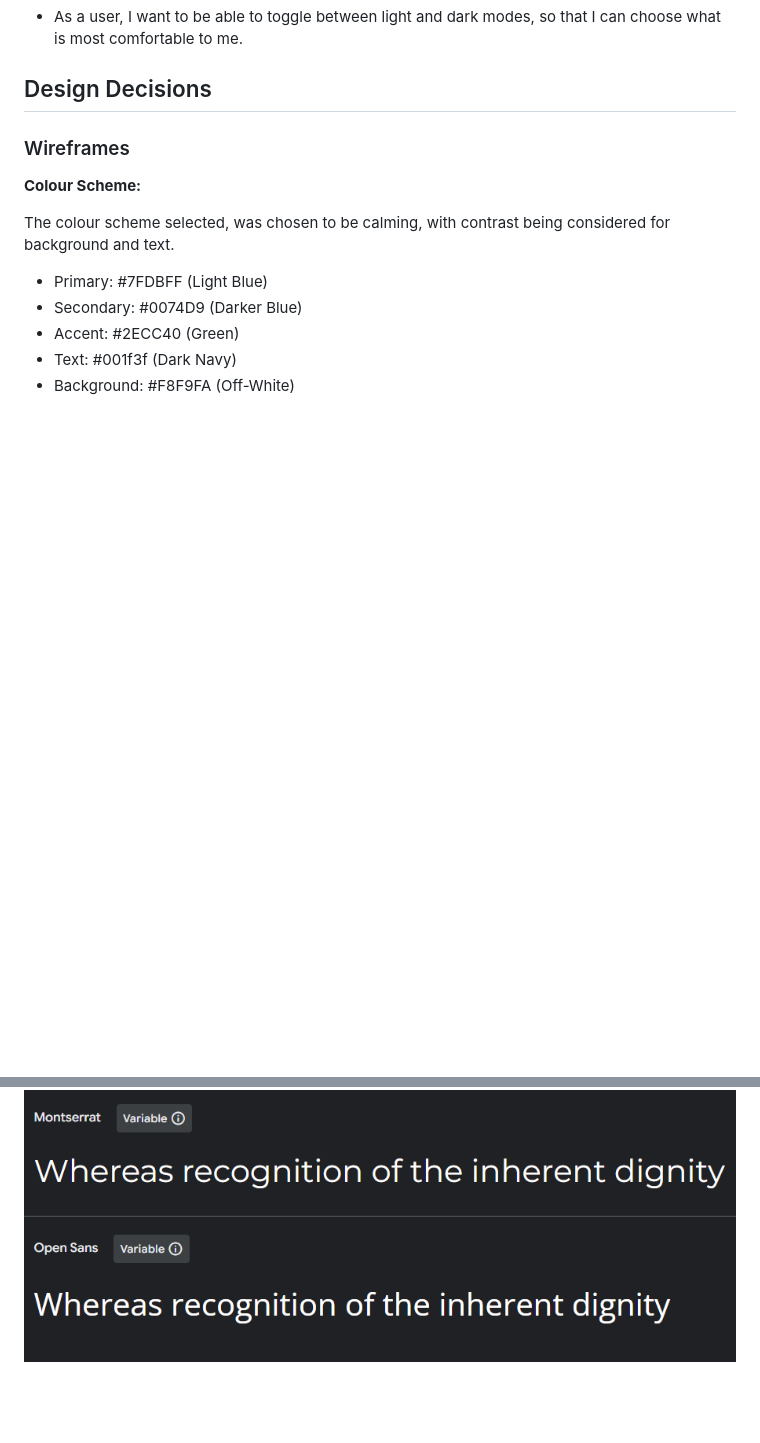
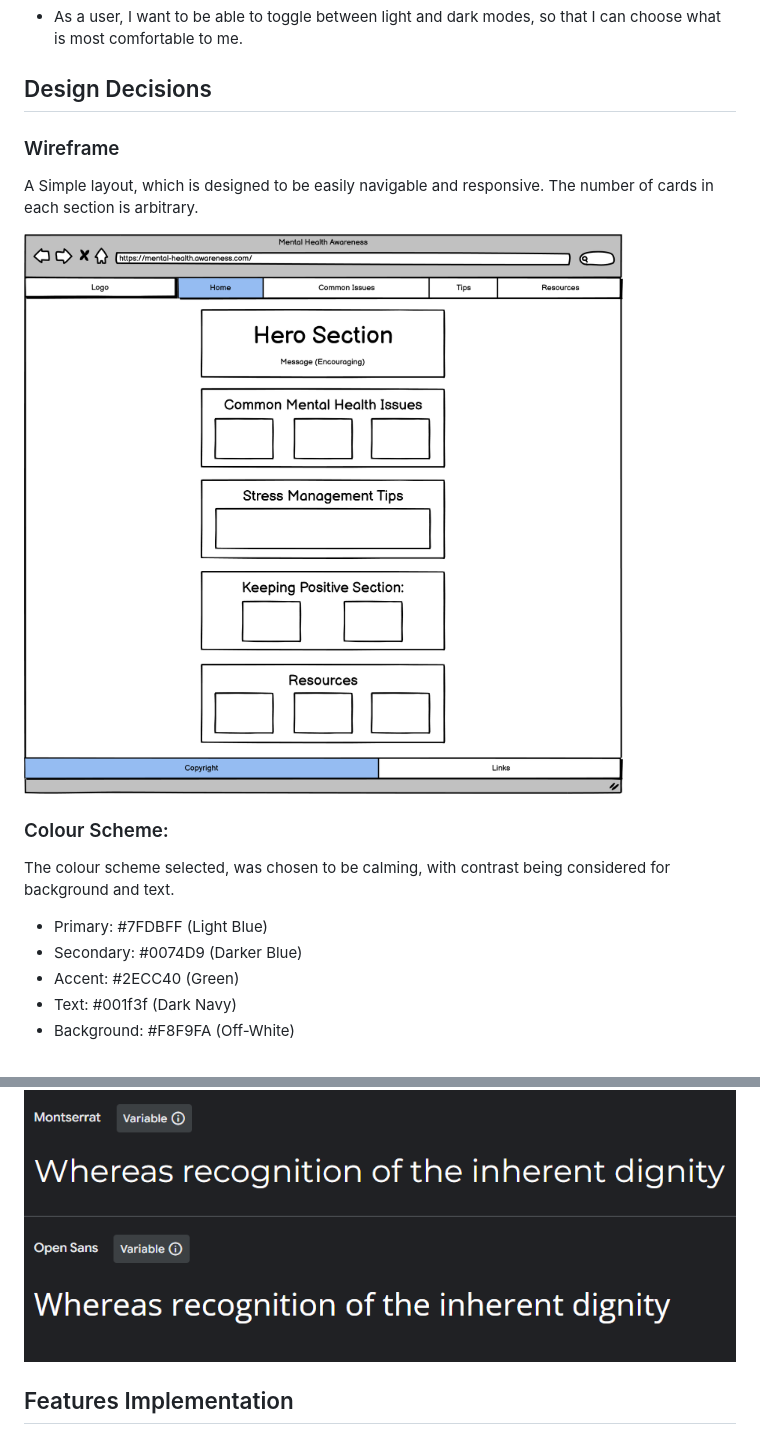
Before and after one commit to Oliver-Tommy/Mental-Health-Awareness, a Markdown page: README.md, 2 parts joined by grey strips. Drawn GitHub-style; pictures changed too: assets/images/Mental-Health-Awareness-Wireframe.png (added); blank space fills up the shorter version.

Commit message:
Add: Wireframe to README.md

```diff
--- a/README.md
+++ b/README.md
@@ -37,11 +37,13 @@ Could-Have:
 
 ## Design Decisions
 
-### Wireframes
+### Wireframe
 
+A Simple layout, which is designed to be easily navigable and responsive. The number of cards in each section is arbitrary.
 
+![Wireframe](assets/images/Mental-Health-Awareness-Wireframe.png)
 
-**Colour Scheme:**
+### Colour Scheme:
 
 The colour scheme selected, was chosen to be calming, with contrast being considered for background and text.
 - Primary: #7FDBFF (Light Blue)
@@ -67,3 +69,5 @@ The fonts were selected for their modern style, and high level of readability.
 <br>
 
 ![Fonts](assets/images/fonts.png)
+
+## Features Implementation
```
Also changed, not shown: other parts of README.md (+2 -2 lines).
